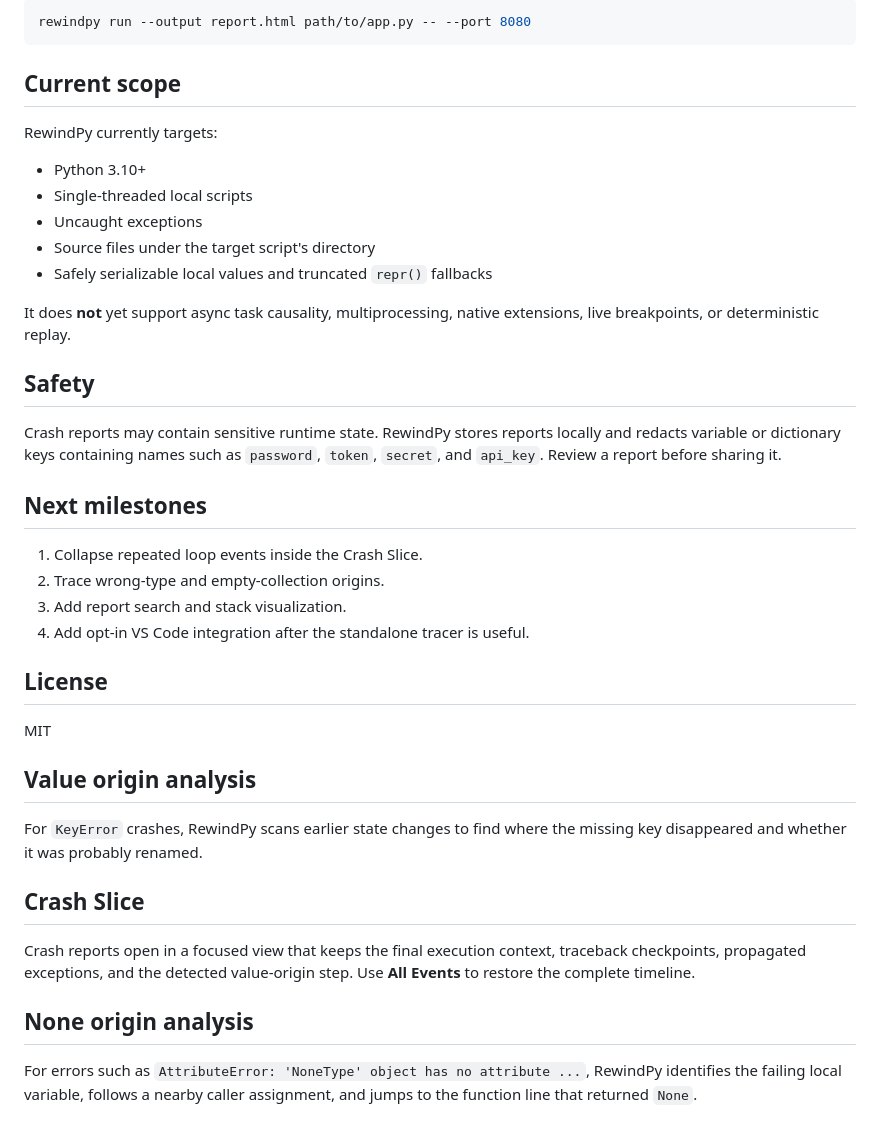
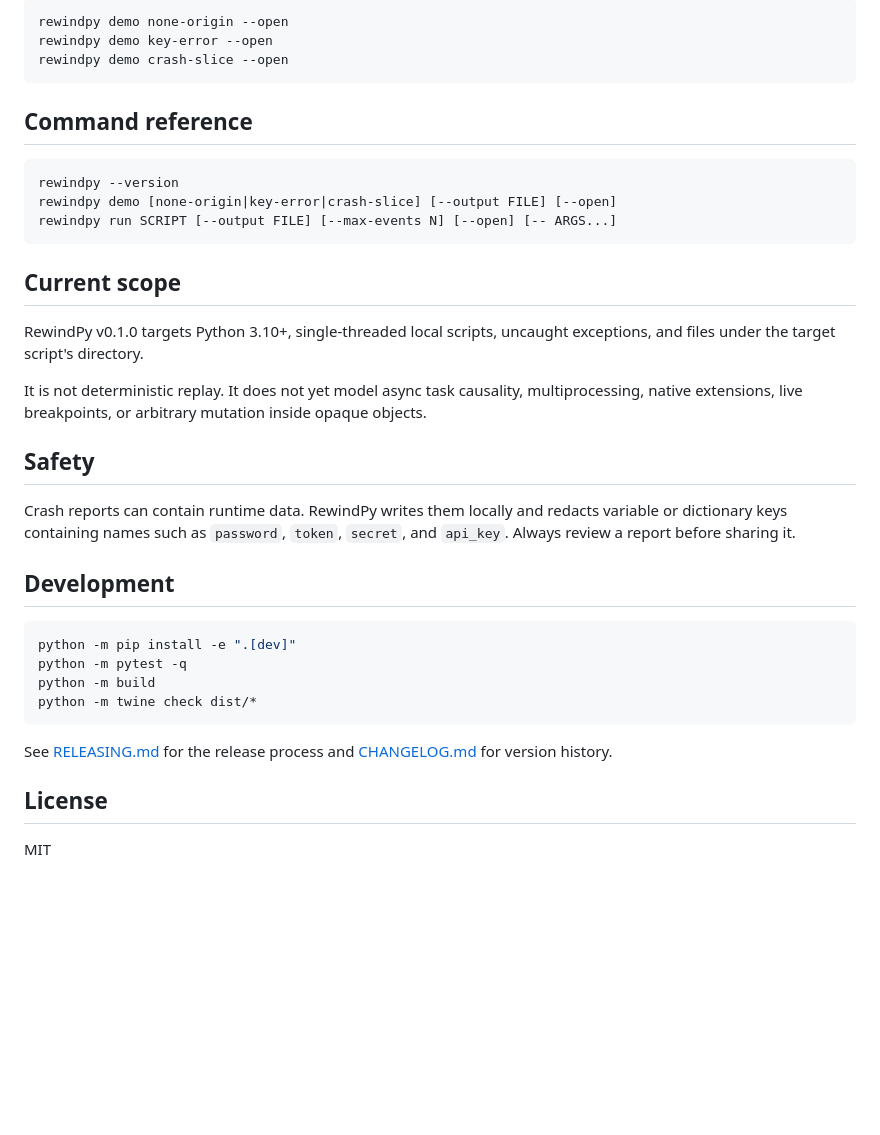
Before and after one commit to LIRuixuan0407/rewindpy, a Markdown page: README.md, the part around one of its changes. GitHub-like rendering; blank space fills up the shorter version.

````diff
--- a/README.md
+++ b/README.md
@@ -44,43 +58,39 @@ To pass arguments to the target script:
 
 ```bash
-rewindpy run --output report.html path/to/app.py -- --port 8080
+rewindpy demo none-origin --open
+rewindpy demo key-error --open
+rewindpy demo crash-slice --open
+```
+
+## Command reference
+
+```text
+rewindpy --version
+rewindpy demo [none-origin|key-error|crash-slice] [--output FILE] [--open]
+rewindpy run SCRIPT [--output FILE] [--max-events N] [--open] [-- ARGS...]
 ```
 
 ## Current scope
 
-RewindPy currently targets:
+RewindPy v0.1.0 targets Python 3.10+, single-threaded local scripts, uncaught exceptions, and files under the target script's directory.
 
-- Python 3.10+
-- Single-threaded local scripts
-- Uncaught exceptions
-- Source files under the target script's directory
-- Safely serializable local values and truncated `repr()` fallbacks
-
-It does **not** yet support async task causality, multiprocessing, native extensions, live breakpoints, or deterministic replay.
+It is not deterministic replay. It does not yet model async task causality, multiprocessing, native extensions, live breakpoints, or arbitrary mutation inside opaque objects.
 
 ## Safety
 
-Crash reports may contain sensitive runtime state. RewindPy stores reports locally and redacts variable or dictionary keys containing names such as `password`, `token`, `secret`, and `api_key`. Review a report before sharing it.
+Crash reports can contain runtime data. RewindPy writes them locally and redacts variable or dictionary keys containing names such as `password`, `token`, `secret`, and `api_key`. Always review a report before sharing it.
 
-## Next milestones
+## Development
 
-1. Collapse repeated loop events inside the Crash Slice.
-2. Trace wrong-type and empty-collection origins.
-3. Add report search and stack visualization.
-4. Add opt-in VS Code integration after the standalone tracer is useful.
+```bash
+python -m pip install -e ".[dev]"
+python -m pytest -q
+python -m build
+python -m twine check dist/*
+```
+
+See [RELEASING.md](RELEASING.md) for the release process and [CHANGELOG.md](CHANGELOG.md) for version history.
 
 ## License
 
 MIT
-
-## Value origin analysis
-
-For `KeyError` crashes, RewindPy scans earlier state changes to find where the missing key disappeared and whether it was probably renamed.
-
-## Crash Slice
-
-Crash reports open in a focused view that keeps the final execution context, traceback checkpoints, propagated exceptions, and the detected value-origin step. Use **All Events** to restore the complete timeline.
-
-## None origin analysis
-
-For errors such as `AttributeError: 'NoneType' object has no attribute ...`, RewindPy identifies the failing local variable, follows a nearby caller assignment, and jumps to the function line that returned `None`.
````
Also changed, not shown: other parts of README.md (+37 -23 lines), CHANGELOG.md (added, +15 -0 lines), RELEASING.md (added, +15 -0 lines), docs/assets/rewindpy-demo.gif (added), 7 other files.
